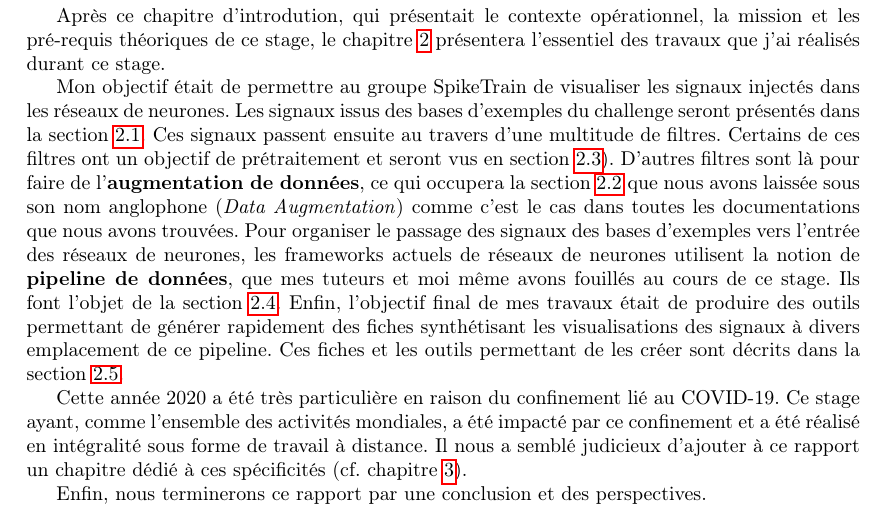
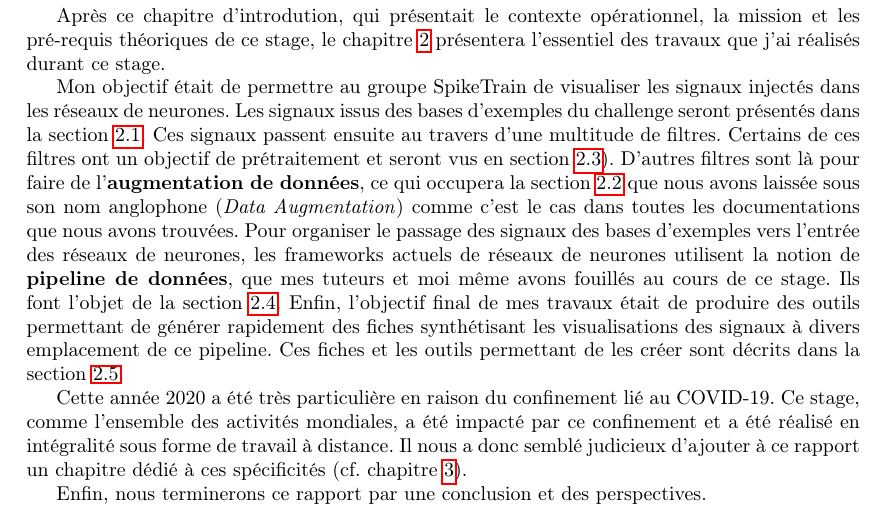
Before and after one commit to aarekion/rapportm1, a LaTeX thesis (Rapport de stage Alexis/rapport.tex, which reads Rapport de stage Alexis/Introduction.tex): part of page 12 of 30, cut so that both start at the same text. Compiled offline with pdfLaTeX.

Commit message:
intro erratum presentation du plan

```diff
--- a/Rapport de stage Alexis/Introduction.tex
+++ b/Rapport de stage Alexis/Introduction.tex
@@ -516,9 +516,9 @@ de générer rapidement des fiches synthétisant les visualisations des signaux
 créer sont décrits dans la section~\ref{Les-PDF}.
 
 Cette année 2020 a été très particulière en raison du confinement lié au
-COVID-19. Ce stage ayant, comme l'ensemble des activités mondiales, a été
+COVID-19. Ce stage, comme l'ensemble des activités mondiales, a été
 impacté par ce confinement et a été réalisé en intégralité sous forme de
-travail à distance. Il nous a semblé judicieux d'ajouter à ce rapport un
+travail à distance. Il nous a donc semblé judicieux d'ajouter à ce rapport un
 chapitre dédié à ces spécificités (cf. chapitre~\ref{Le-travail-a-distance}).
 
 Enfin, nous terminerons ce rapport par une conclusion et des perspectives.
```
